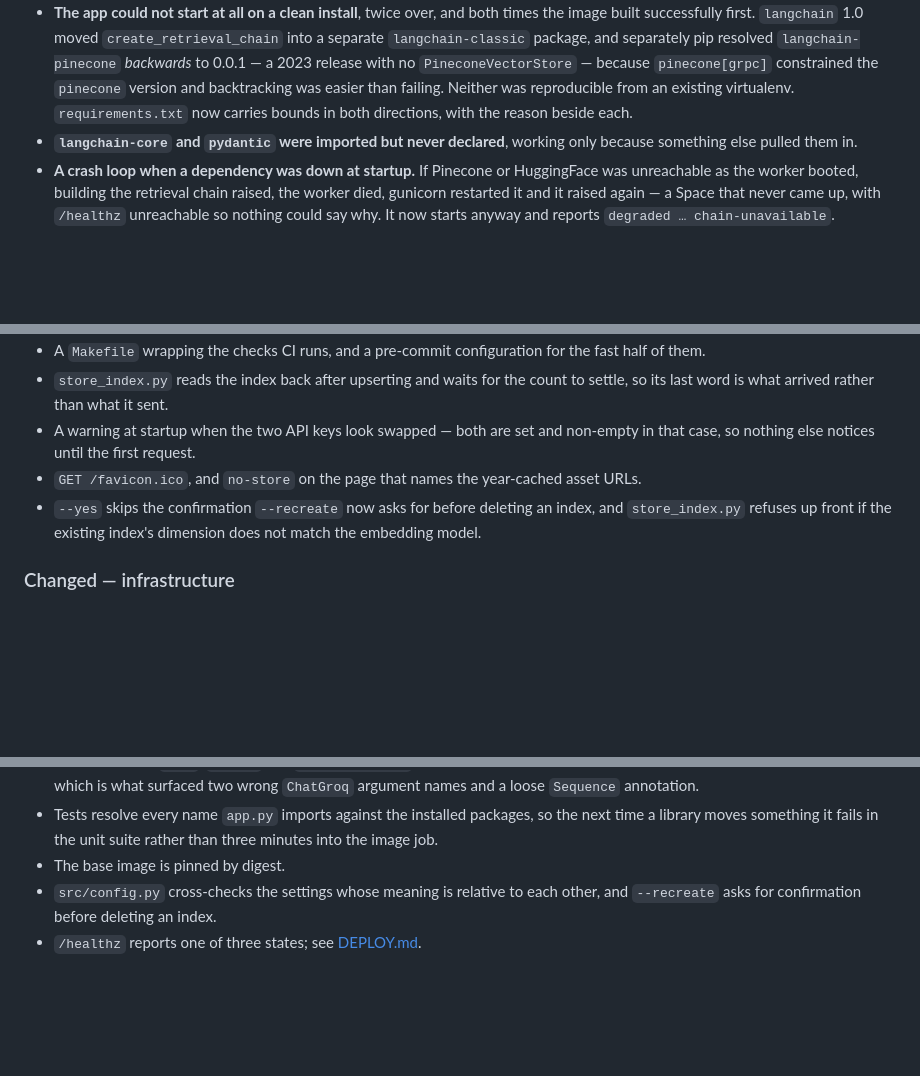
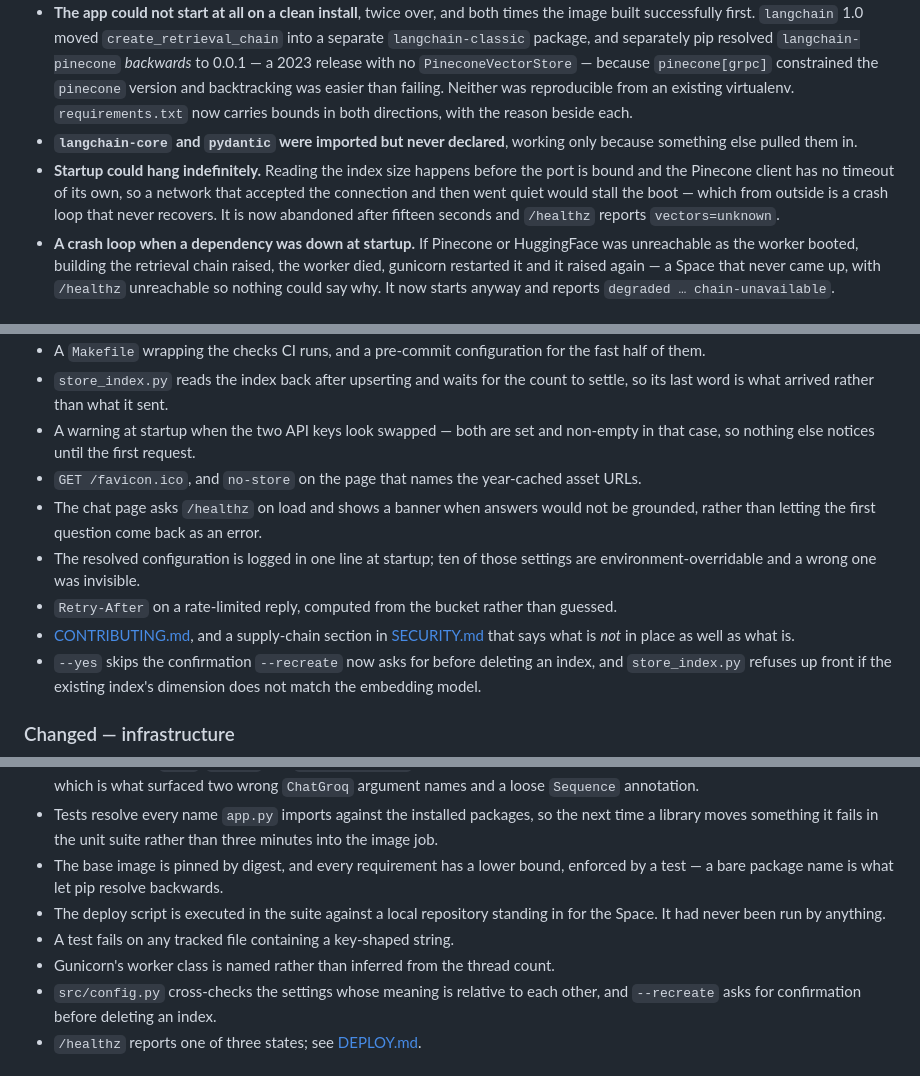
Before and after one commit to kanishkachandrakar/End-to-end-Medical-Chatbot-Generative-AI, a Markdown page: CHANGELOG.md, 3 parts joined by grey strips. Drawn GitHub-style; blank space fills up the shorter version.

Commit message:
docs(changelog): record this round
The entry worth reading is the startup hang, which goes under Fixed: it
happens before the port is bound, so the symptom is a boot that never
finishes and a /healthz that cannot answer -- the same shape as the crash
loop fixed earlier, and equally opaque from outside.

The rest is the banner, the startup config line, Retry-After, and the
infrastructure: lower bounds enforced by a test, the deploy script finally
being executed, and the secret scan.

Co-Authored-By: Claude Opus 5 (1M context) <noreply@anthropic.com>

```diff
--- a/CHANGELOG.md
+++ b/CHANGELOG.md
@@ -43,6 +43,11 @@ log.
   bounds in both directions, with the reason beside each.
 - **`langchain-core` and `pydantic` were imported but never declared**, working
   only because something else pulled them in.
+- **Startup could hang indefinitely.** Reading the index size happens before the
+  port is bound and the Pinecone client has no timeout of its own, so a network
+  that accepted the connection and then went quiet would stall the boot — which
+  from outside is a crash loop that never recovers. It is now abandoned after
+  fifteen seconds and `/healthz` reports `vectors=unknown`.
 - **A crash loop when a dependency was down at startup.** If Pinecone or
   HuggingFace was unreachable as the worker booted, building the retrieval
   chain raised, the worker died, gunicorn restarted it and it raised again —
@@ -101,6 +106,15 @@ log.
   non-empty in that case, so nothing else notices until the first request.
 - `GET /favicon.ico`, and `no-store` on the page that names the year-cached
   asset URLs.
+- The chat page asks `/healthz` on load and shows a banner when answers would
+  not be grounded, rather than letting the first question come back as an error.
+- The resolved configuration is logged in one line at startup; ten of those
+  settings are environment-overridable and a wrong one was invisible.
+- `Retry-After` on a rate-limited reply, computed from the bucket rather than
+  guessed.
+- [CONTRIBUTING.md](CONTRIBUTING.md), and a supply-chain section in
+  [SECURITY.md](SECURITY.md) that says what is *not* in place as well as what
+  is.
 - `--yes` skips the confirmation `--recreate` now asks for before deleting an
   index, and `store_index.py` refuses up front if the existing index's
   dimension does not match the embedding model.
@@ -128,7 +142,12 @@ log.
 - Tests resolve every name `app.py` imports against the installed packages, so
   the next time a library moves something it fails in the unit suite rather
   than three minutes into the image job.
-- The base image is pinned by digest.
+- The base image is pinned by digest, and every requirement has a lower bound,
+  enforced by a test — a bare package name is what let pip resolve backwards.
+- The deploy script is executed in the suite against a local repository
+  standing in for the Space. It had never been run by anything.
+- A test fails on any tracked file containing a key-shaped string.
+- Gunicorn's worker class is named rather than inferred from the thread count.
 - `src/config.py` cross-checks the settings whose meaning is relative to each
   other, and `--recreate` asks for confirmation before deleting an index.
 - `/healthz` reports one of three states; see [DEPLOY.md](DEPLOY.md).
```
